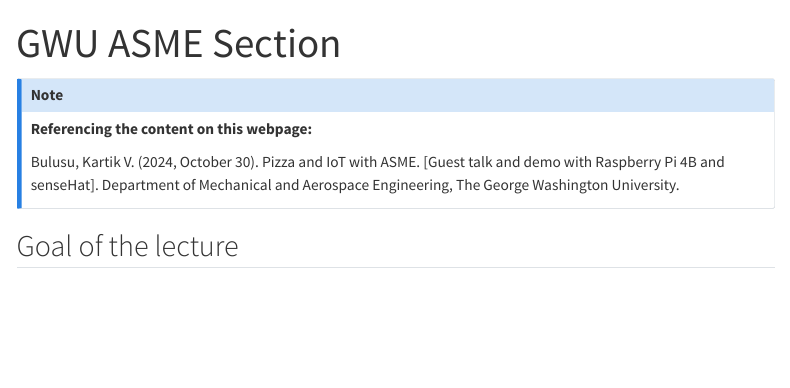
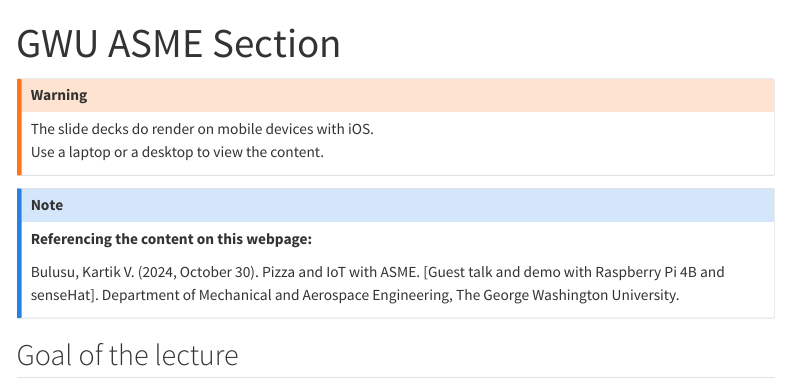
Before and after one commit to InvitedLectures/gwu-asme-iot-Fall2024, a Quarto document (gwu_asme_section.qmd): the page in a window 1100 px wide, from its top. Rendered offline with R 4.5, knitr and Pandoc in place of Quarto, with nearby package versions; menus at the side of the page are left out.

Commit message:
Commit-3 11/22/2024

```diff
--- a/gwu_asme_section.qmd
+++ b/gwu_asme_section.qmd
@@ -17,6 +17,12 @@ format:
 </head>
 <body>
 
+
+:::{.callout-warning}
+The slide decks do render on mobile devices with iOS.<br>
+Use a laptop or a desktop to view the content.
+:::
+
 :::{.callout-note}
 **Referencing the content on this webpage:**
 
```
Also changed, not shown: docs/search.json, 1 other file.
